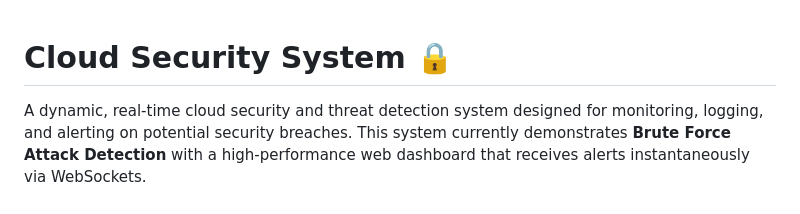
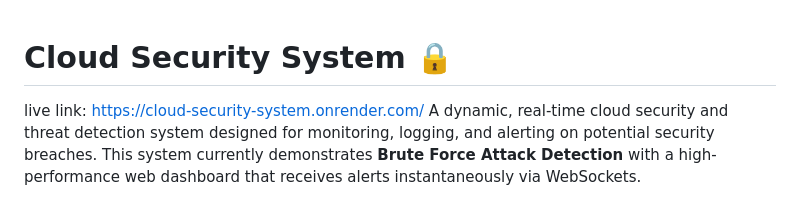
Before and after one commit to learnedge-team/LearnEdge---cloud-security-system-, a Markdown page: README.md, the part around the change. Rendered like a GitHub page.

```diff
--- a/README.md
+++ b/README.md
@@ -1,5 +1,5 @@
 # Cloud Security System 🔒
-
+live link: https://cloud-security-system.onrender.com/
 A dynamic, real-time cloud security and threat detection system designed for monitoring, logging, and alerting on potential security breaches. This system currently demonstrates **Brute Force Attack Detection** with a high-performance web dashboard that receives alerts instantaneously via WebSockets.
 
 ## 🚀 Features
```
